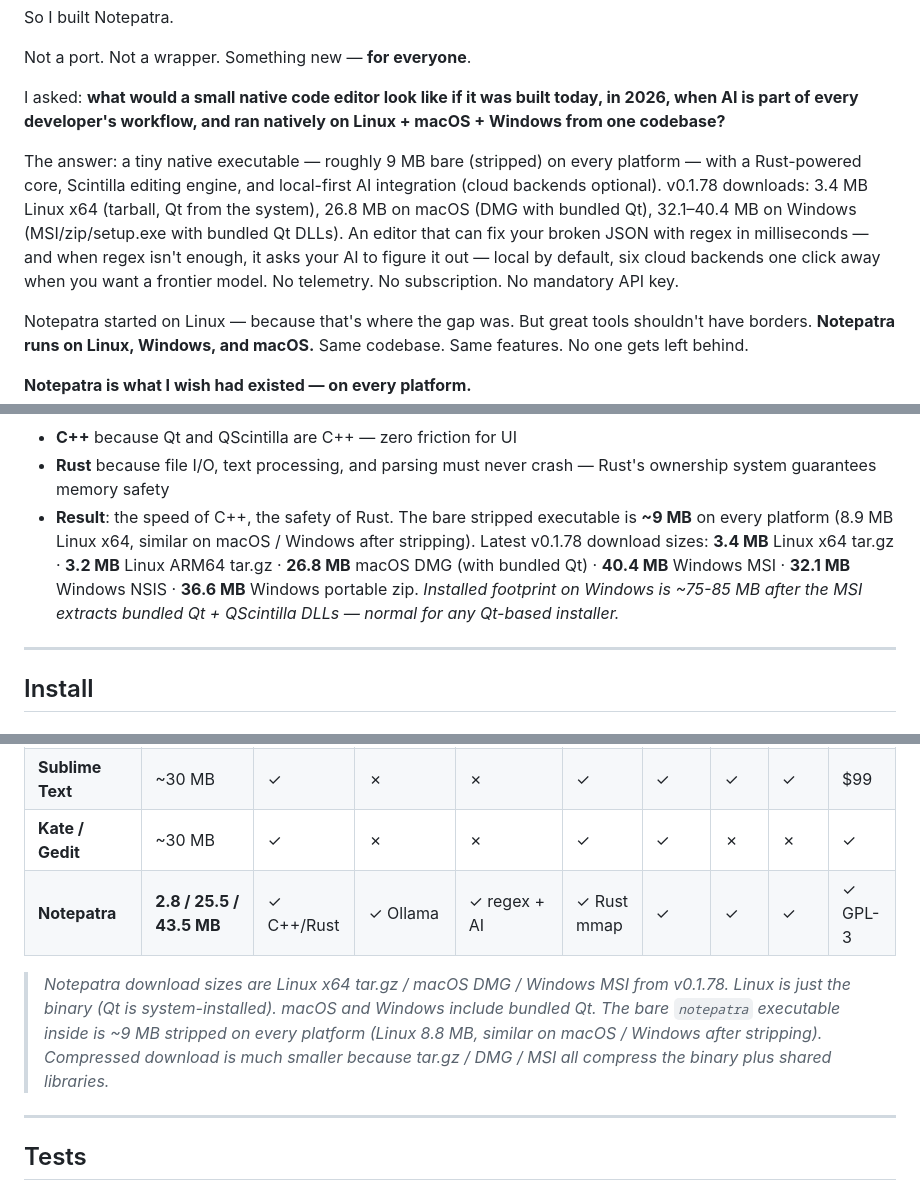
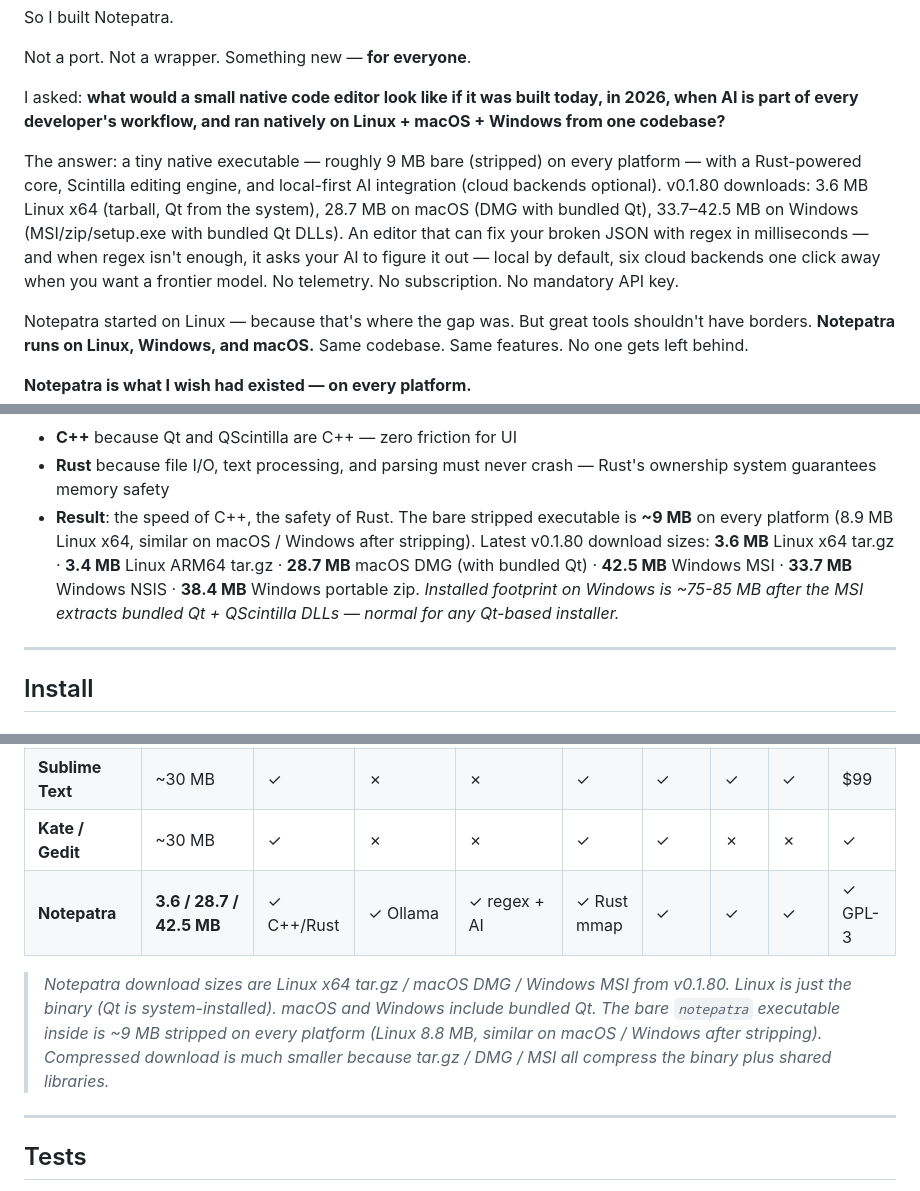
Before and after one commit to singhpratech/notepatra, a Markdown page: README.md, 3 parts joined by grey strips. GitHub-like rendering.

Commit message:
docs: bump stale v0.1.78 prose refs in README to v0.1.80
The stale-text-check.sh assertions all passed (it gates the version-row
in the releases table and the JSON-LD softwareVersion, both already
v0.1.80), but README's marketing prose still cited v0.1.78 in five
places — the intro download-size paragraph, "Latest release" anchor,
the architecture-section size breakdown, the comparison-table row, and
the local-ai install command examples. Bumped to v0.1.80 with the
actual asset sizes pulled from gh release view v0.1.80.

Same class of drift as 0805a8d (v0.1.77 → v0.1.78 sweep) — caught
manually because stale-text-check.sh doesn't yet scan free-prose
version strings outside the gated release-table row.

Co-Authored-By: Claude Opus 4.7 (1M context) <noreply@anthropic.com>

```diff
--- a/README.md
+++ b/README.md
@@ -47,7 +47,7 @@ Not a port. Not a wrapper. Something new — **for everyone**.
 
 I asked: **what would a small native code editor look like if it was built today, in 2026, when AI is part of every developer's workflow, and ran natively on Linux + macOS + Windows from one codebase?**
 
-The answer: a tiny native executable — roughly 9 MB bare (stripped) on every platform — with a Rust-powered core, Scintilla editing engine, and local-first AI integration (cloud backends optional). v0.1.78 downloads: 3.4 MB Linux x64 (tarball, Qt from the system), 26.8 MB on macOS (DMG with bundled Qt), 32.1–40.4 MB on Windows (MSI/zip/setup.exe with bundled Qt DLLs). An editor that can fix your broken JSON with regex in milliseconds — and when regex isn't enough, it asks your AI to figure it out — local by default, six cloud backends one click away when you want a frontier model. No telemetry. No subscription. No mandatory API key.
+The answer: a tiny native executable — roughly 9 MB bare (stripped) on every platform — with a Rust-powered core, Scintilla editing engine, and local-first AI integration (cloud backends optional). v0.1.80 downloads: 3.6 MB Linux x64 (tarball, Qt from the system), 28.7 MB on macOS (DMG with bundled Qt), 33.7–42.5 MB on Windows (MSI/zip/setup.exe with bundled Qt DLLs). An editor that can fix your broken JSON with regex in milliseconds — and when regex isn't enough, it asks your AI to figure it out — local by default, six cloud backends one click away when you want a frontier model. No telemetry. No subscription. No mandatory API key.
 
 Notepatra started on Linux — because that's where the gap was. But great tools shouldn't have borders. **Notepatra runs on Linux, Windows, and macOS.** Same codebase. Same features. No one gets left behind.
 
@@ -235,7 +235,7 @@ Notepatra auto-detects the running Ollama and picks the most CPU-friendly model
 **Why this hybrid?**
 - **C++** because Qt and QScintilla are C++ — zero friction for UI
 - **Rust** because file I/O, text processing, and parsing must never crash — Rust's ownership system guarantees memory safety
-- **Result**: the speed of C++, the safety of Rust. The bare stripped executable is **~9 MB** on every platform (8.9 MB Linux x64, similar on macOS / Windows after stripping). Latest v0.1.78 download sizes: **3.4 MB** Linux x64 tar.gz · **3.2 MB** Linux ARM64 tar.gz · **26.8 MB** macOS DMG (with bundled Qt) · **40.4 MB** Windows MSI · **32.1 MB** Windows NSIS · **36.6 MB** Windows portable zip. _Installed footprint on Windows is ~75-85 MB after the MSI extracts bundled Qt + QScintilla DLLs — normal for any Qt-based installer._
+- **Result**: the speed of C++, the safety of Rust. The bare stripped executable is **~9 MB** on every platform (8.9 MB Linux x64, similar on macOS / Windows after stripping). Latest v0.1.80 download sizes: **3.6 MB** Linux x64 tar.gz · **3.4 MB** Linux ARM64 tar.gz · **28.7 MB** macOS DMG (with bundled Qt) · **42.5 MB** Windows MSI · **33.7 MB** Windows NSIS · **38.4 MB** Windows portable zip. _Installed footprint on Windows is ~75-85 MB after the MSI extracts bundled Qt + QScintilla DLLs — normal for any Qt-based installer._
 
 ---
 
@@ -529,9 +529,9 @@ cl /LD myplugin.cpp /Fe:myplugin.dll
 | **Vim / Neovim** | ~3 MB | ✓ | ✗ | ✗ | ✓ | ✓ | ✓ | ✓ | ✓ |
 | **Sublime Text** | ~30 MB | ✓ | ✗ | ✗ | ✓ | ✓ | ✓ | ✓ | $99 |
 | **Kate / Gedit** | ~30 MB | ✓ | ✗ | ✗ | ✓ | ✓ | ✗ | ✗ | ✓ |
-| **Notepatra** | **2.8 / 25.5 / 43.5 MB** | ✓ C++/Rust | ✓ Ollama | ✓ regex + AI | ✓ Rust mmap | ✓ | ✓ | ✓ | ✓ GPL-3 |
+| **Notepatra** | **3.6 / 28.7 / 42.5 MB** | ✓ C++/Rust | ✓ Ollama | ✓ regex + AI | ✓ Rust mmap | ✓ | ✓ | ✓ | ✓ GPL-3 |
 
-> *Notepatra download sizes are Linux x64 tar.gz / macOS DMG / Windows MSI from v0.1.78. Linux is just the binary (Qt is system-installed). macOS and Windows include bundled Qt. The bare `notepatra` executable inside is ~9 MB stripped on every platform (Linux 8.8 MB, similar on macOS / Windows after stripping). Compressed download is much smaller because tar.gz / DMG / MSI all compress the binary plus shared libraries.*
+> *Notepatra download sizes are Linux x64 tar.gz / macOS DMG / Windows MSI from v0.1.80. Linux is just the binary (Qt is system-installed). macOS and Windows include bundled Qt. The bare `notepatra` executable inside is ~9 MB stripped on every platform (Linux 8.8 MB, similar on macOS / Windows after stripping). Compressed download is much smaller because tar.gz / DMG / MSI all compress the binary plus shared libraries.*
 
 ---
 
```
Also changed, not shown: other parts of README.md (+2 -2 lines).
